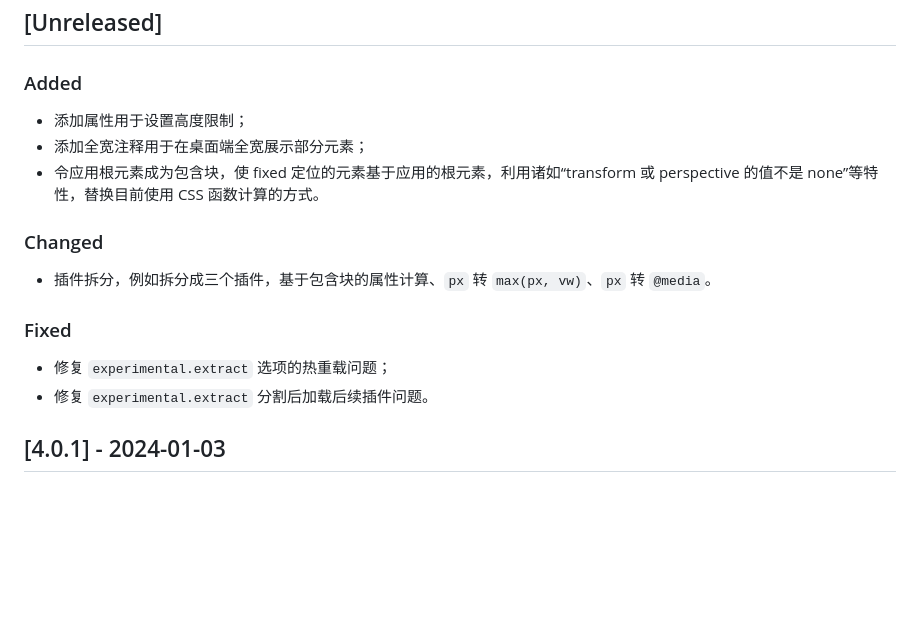
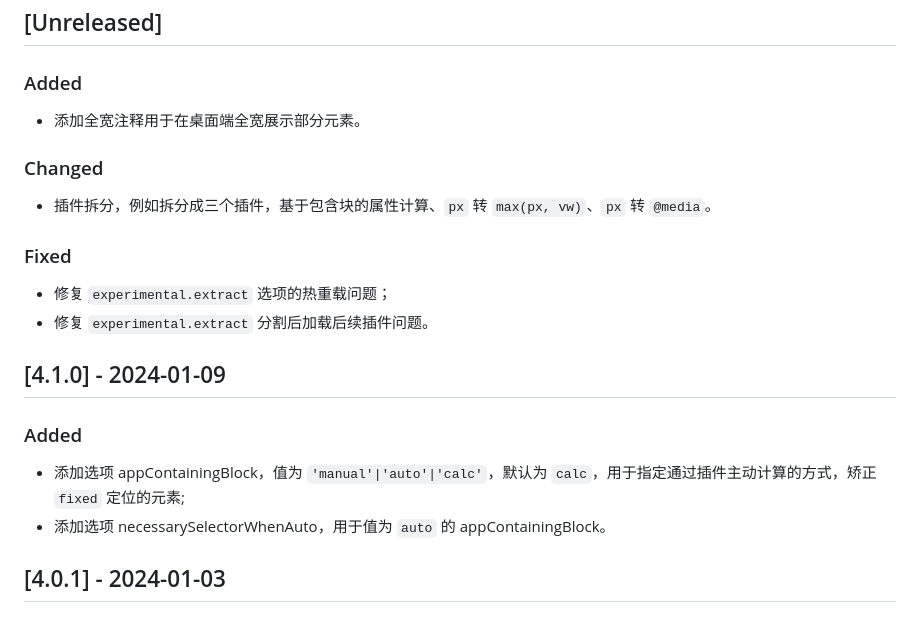
Before and after one commit to wswmsword/postcss-mobile-forever, a Markdown page: CHANGELOG.md, the part around the change. Drawn GitHub-style; blank space fills up the shorter version.

```diff
--- a/CHANGELOG.md
+++ b/CHANGELOG.md
@@ -8,9 +8,7 @@
 
 ### Added
 
-- 添加属性用于设置高度限制；
-- 添加全宽注释用于在桌面端全宽展示部分元素；
-- 令应用根元素成为包含块，使 fixed 定位的元素基于应用的根元素，利用诸如“transform 或 perspective 的值不是 none”等特性，替换目前使用 CSS 函数计算的方式。
+- 添加全宽注释用于在桌面端全宽展示部分元素。
 
 ### Changed
 
@@ -20,6 +18,13 @@
 
 - 修复 `experimental.extract` 选项的热重载问题；
 - 修复 `experimental.extract` 分割后加载后续插件问题。
+
+## [4.1.0] - 2024-01-09
+
+### Added
+
+- 添加选项 appContainingBlock，值为 `'manual'|'auto'|'calc'`，默认为 `calc`，用于指定通过插件主动计算的方式，矫正 `fixed` 定位的元素;
+- 添加选项 necessarySelectorWhenAuto，用于值为 `auto` 的 appContainingBlock。
 
 ## [4.0.1] - 2024-01-03
 
```
Also changed, not shown: README.md (+8 -4 lines).
